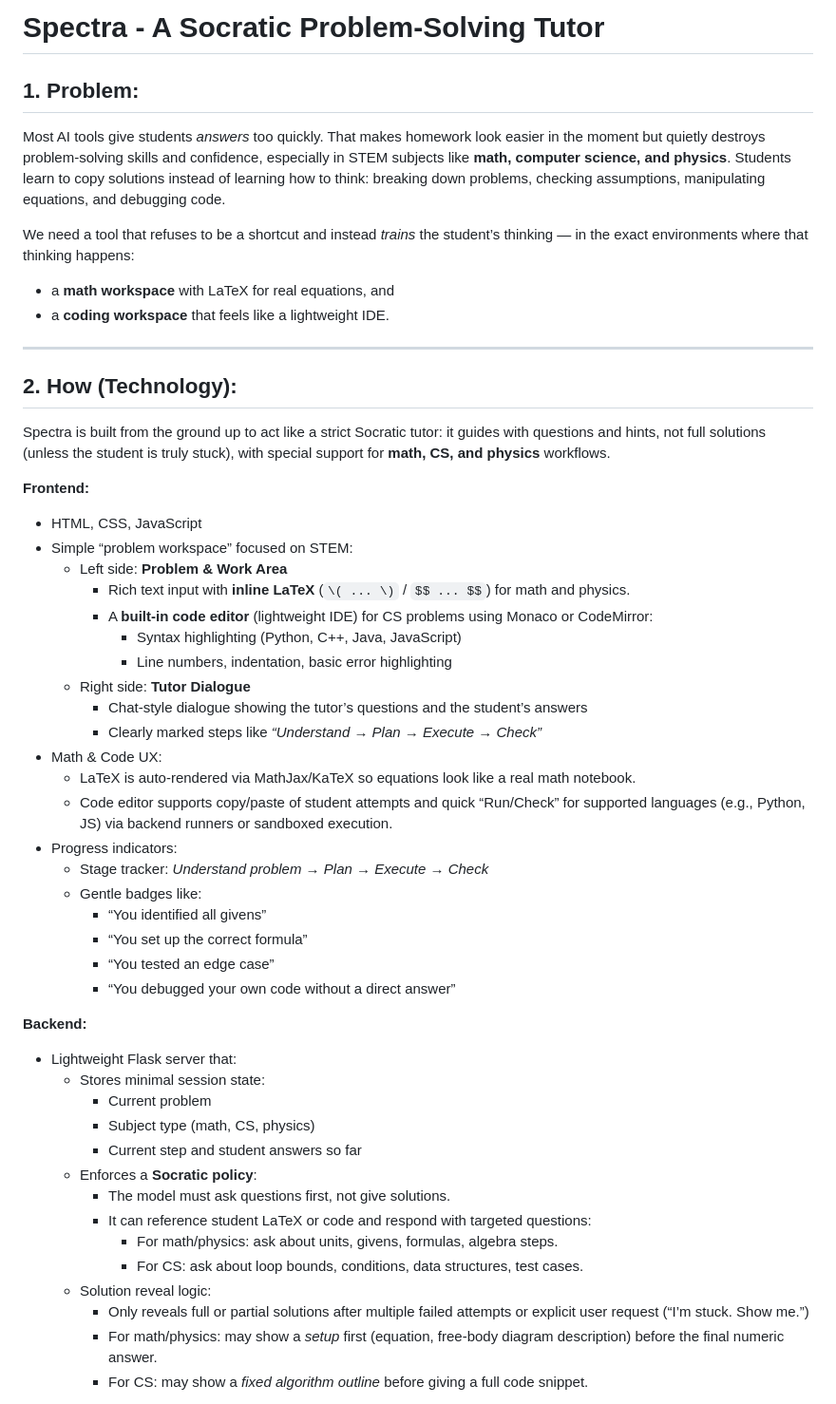
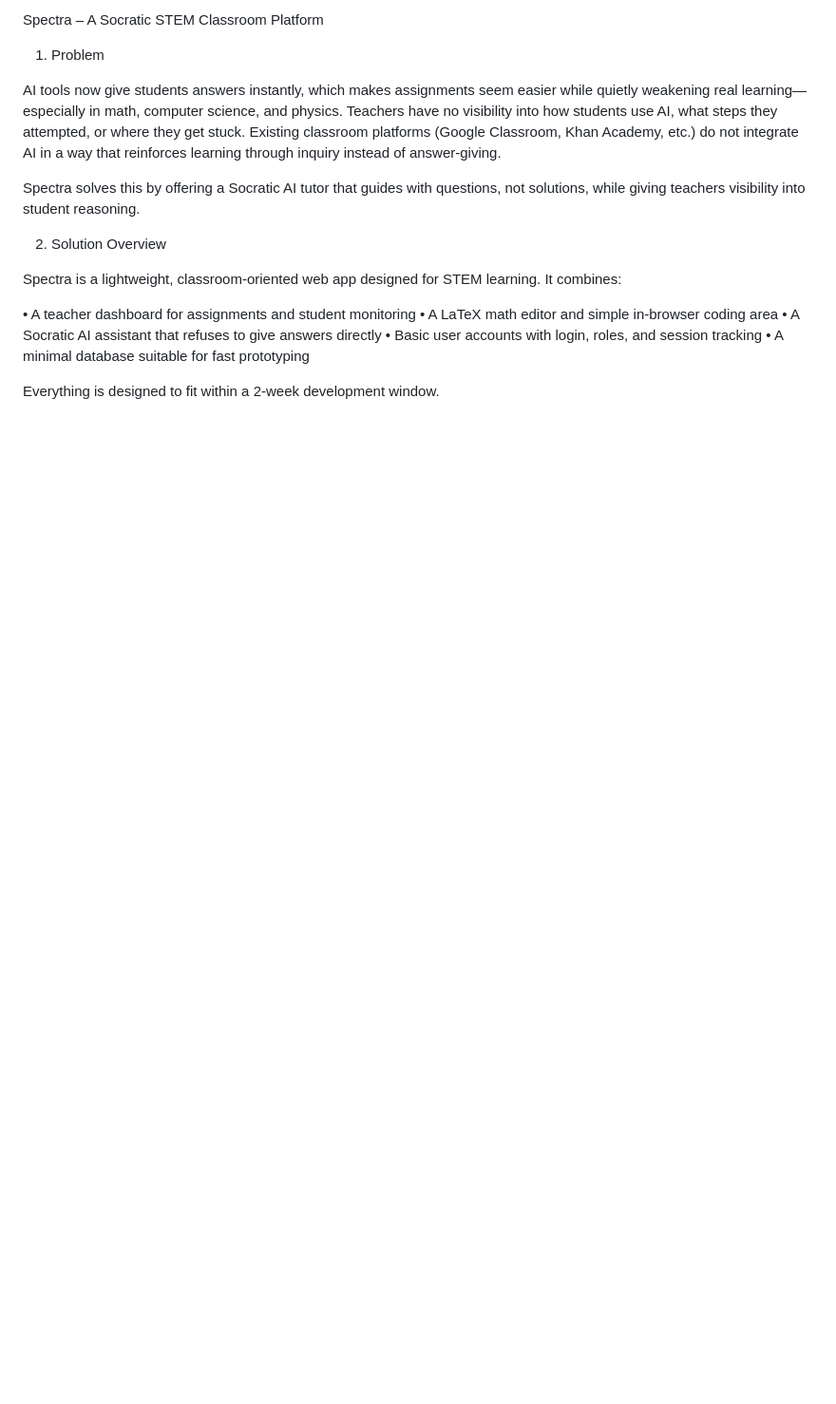
Before and after one commit to FormulaCarbon/Spectra, a Markdown page: README.md, the part around the change printed below. Shown: that part at 95% size. GitHub-like rendering; blank space fills up the shorter version.

Commit message:
Update README.md
Changes project scope from chatbot wrapper to education platform

```diff
--- a/README.md
+++ b/README.md
@@ -1,52 +1,19 @@
-# Spectra - A Socratic Problem-Solving Tutor
+Spectra – A Socratic STEM Classroom Platform
+1. Problem
 
-## 1. Problem:
-Most AI tools give students *answers* too quickly. That makes homework look easier in the moment but quietly destroys problem-solving skills and confidence, especially in STEM subjects like **math, computer science, and physics**. Students learn to copy solutions instead of learning how to think: breaking down problems, checking assumptions, manipulating equations, and debugging code.
+AI tools now give students answers instantly, which makes assignments seem easier while quietly weakening real learning—especially in math, computer science, and physics. Teachers have no visibility into how students use AI, what steps they attempted, or where they get stuck. Existing classroom platforms (Google Classroom, Khan Academy, etc.) do not integrate AI in a way that reinforces learning through inquiry instead of answer-giving.
 
-We need a tool that refuses to be a shortcut and instead *trains* the student’s thinking — in the exact environments where that thinking happens:
-- a **math workspace** with LaTeX for real equations, and
-- a **coding workspace** that feels like a lightweight IDE.
+Spectra solves this by offering a Socratic AI tutor that guides with questions, not solutions, while giving teachers visibility into student reasoning.
 
----
+2. Solution Overview
 
-## 2. How (Technology):
-Spectra is built from the ground up to act like a strict Socratic tutor: it guides with questions and hints, not full solutions (unless the student is truly stuck), with special support for **math, CS, and physics** workflows.
+Spectra is a lightweight, classroom-oriented web app designed for STEM learning. It combines:
 
-**Frontend:**
-- HTML, CSS, JavaScript
-- Simple “problem workspace” focused on STEM:
-  - Left side: **Problem & Work Area**
-    - Rich text input with **inline LaTeX** (`\( ... \)` / `$$ ... $$`) for math and physics.
-    - A **built-in code editor** (lightweight IDE) for CS problems using Monaco or CodeMirror:
-      - Syntax highlighting (Python, C++, Java, JavaScript)
-      - Line numbers, indentation, basic error highlighting
-  - Right side: **Tutor Dialogue**
-    - Chat-style dialogue showing the tutor’s questions and the student’s answers
-    - Clearly marked steps like *“Understand → Plan → Execute → Check”*
-- Math & Code UX:
-  - LaTeX is auto-rendered via MathJax/KaTeX so equations look like a real math notebook.
-  - Code editor supports copy/paste of student attempts and quick “Run/Check” for supported languages (e.g., Python, JS) via backend runners or sandboxed execution.
-- Progress indicators:
-  - Stage tracker: *Understand problem → Plan → Execute → Check*
-  - Gentle badges like:
-    - “You identified all givens”
-    - “You set up the correct formula”
-    - “You tested an edge case”
-    - “You debugged your own code without a direct answer”
+• A teacher dashboard for assignments and student monitoring
+• A LaTeX math editor and simple in-browser coding area
+• A Socratic AI assistant that refuses to give answers directly
+• Basic user accounts with login, roles, and session tracking
+• A minimal database suitable for fast prototyping
 
-**Backend:**
-- Lightweight Flask server that:
-  - Stores minimal session state:
-    - Current problem
-    - Subject type (math, CS, physics)
-    - Current step and student answers so far
-  - Enforces a **Socratic policy**:
-    - The model must ask questions first, not give solutions.
-    - It can reference student LaTeX or code and respond with targeted questions:
-      - For math/physics: ask about units, givens, formulas, algebra steps.
-      - For CS: ask about loop bounds, conditions, data structures, test cases.
-  - Solution reveal logic:
-    - Only reveals full or partial solutions after multiple failed attempts or explicit user request (“I’m stuck. Show me.”)
-    - For math/physics: may show a *setup* first (equation, free-body diagram description) before the final numeric answer.
-    - For CS: may show a *fixed algorithm outline* before giving a full code snippet.
+Everything is designed to fit within a 2-week development window.
 
```
Also changed, not shown: other parts of README.md (+118 -37 lines).
